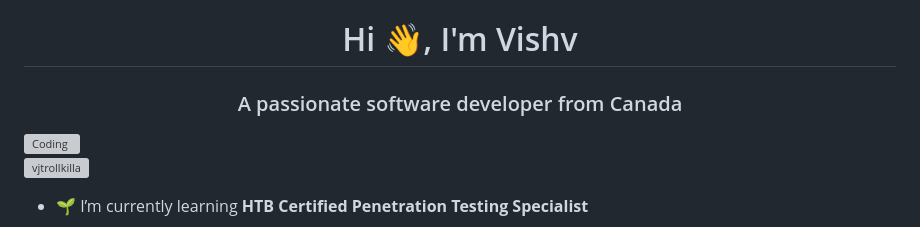
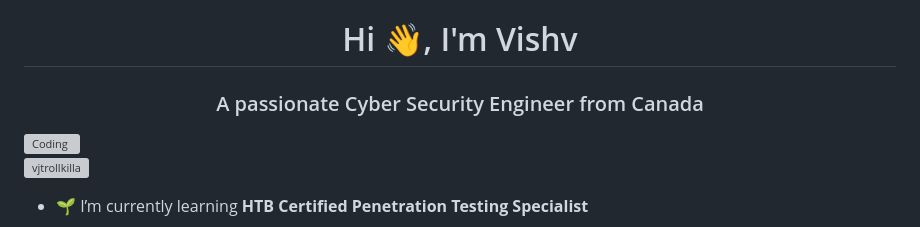
Before and after one commit to iamthatguylook/iamthatguylook, a Markdown page: README.md, the part around the change. GitHub-like rendering; grey boxes are pictures that could not be loaded.

```diff
--- a/README.md
+++ b/README.md
@@ -1,5 +1,5 @@
 <h1 align="center">Hi 👋, I'm Vishv</h1>
-<h3 align="center">A passionate software developer from Canada</h3>
+<h3 align="center">A passionate Cyber Security Engineer from Canada</h3>
 <img align="right" alt="Coding" width="400" src="https://gifdb.com/images/high/glitching-hacker-hacking-v56g4l1vaykmsno6.gif">
 <p align="left"> <img src="https://komarev.com/ghpvc/?username=vjtrollkilla&label=Profile%20views&color=0e75b6&style=flat" alt="vjtrollkilla" /> </p>
 
```
